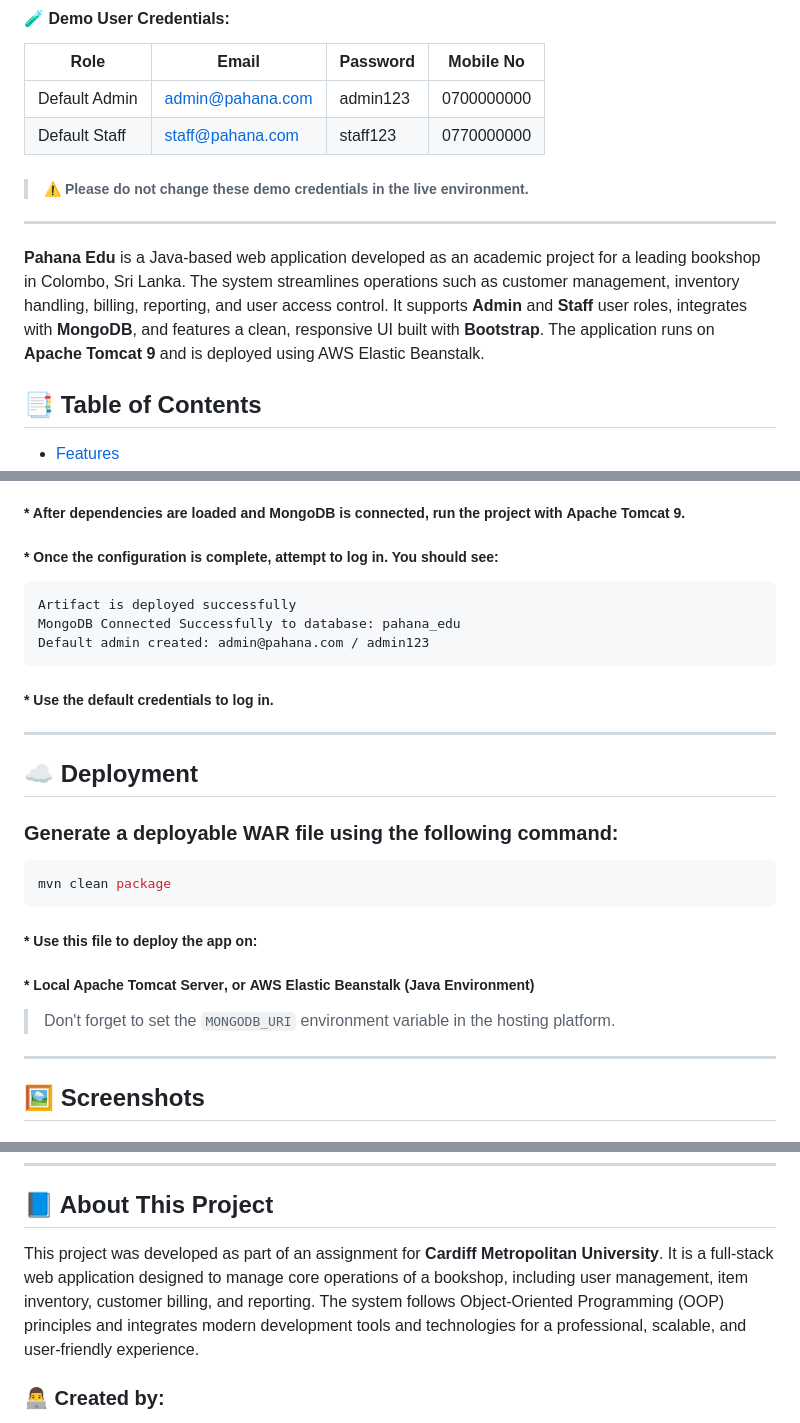
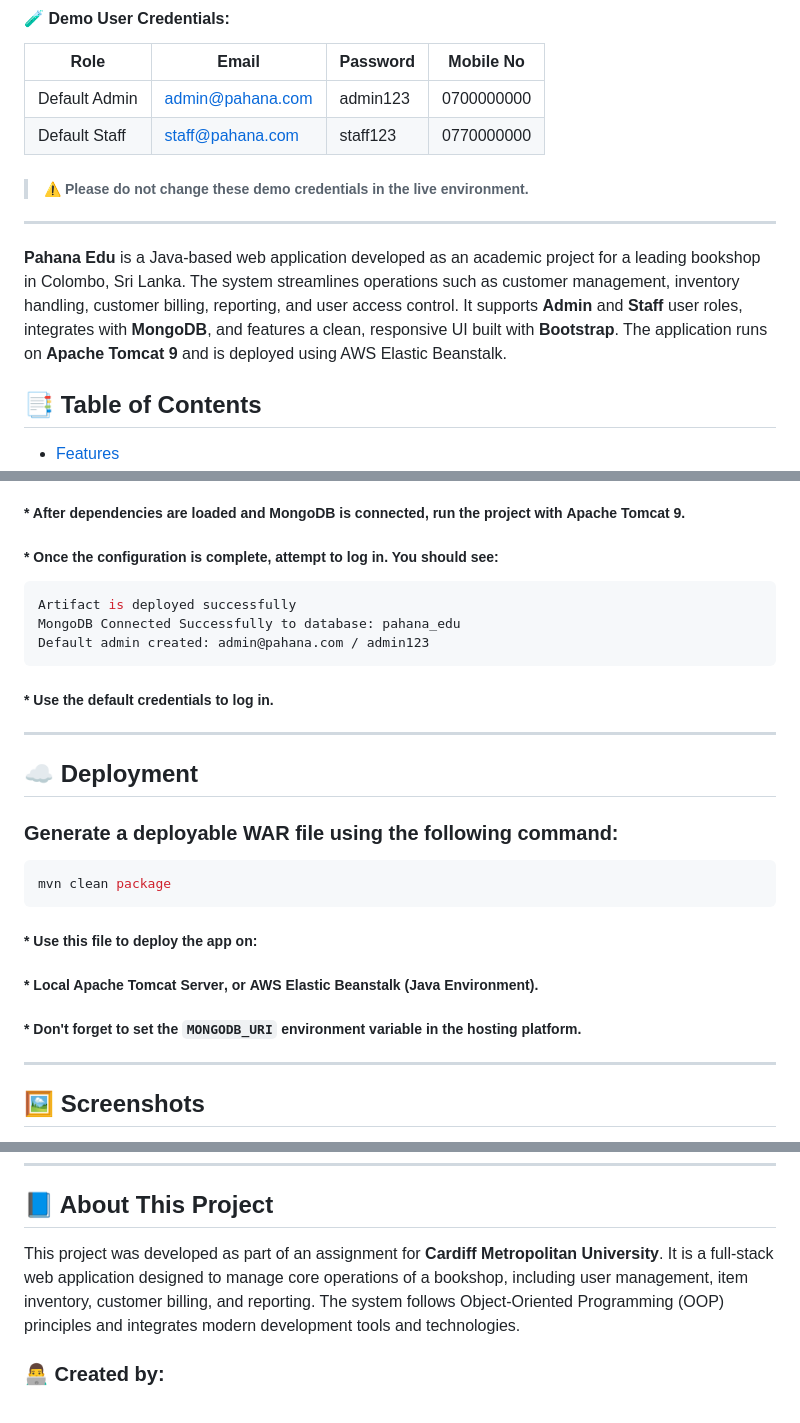
Before and after one commit to PAIshanMadusha/pahana-edu-web-app, a Markdown page: README.md, 3 parts joined by grey strips. Rendered like a GitHub page.

````diff
--- a/README.md
+++ b/README.md
@@ -26,7 +29,7 @@
 
 ---
 
-**Pahana Edu** is a Java-based web application developed as an academic project for a leading bookshop in Colombo, Sri Lanka. The system streamlines operations such as customer management, inventory handling, billing, reporting, and user access control. It supports **Admin** and **Staff** user roles, integrates with **MongoDB**, and features a clean, responsive UI built with **Bootstrap**. The application runs on **Apache Tomcat 9** and is deployed using AWS Elastic Beanstalk.
+**Pahana Edu** is a Java-based web application developed as an academic project for a leading bookshop in Colombo, Sri Lanka. The system streamlines operations such as customer management, inventory handling, customer billing, reporting, and user access control. It supports **Admin** and **Staff** user roles, integrates with **MongoDB**, and features a clean, responsive UI built with **Bootstrap**. The application runs on **Apache Tomcat 9** and is deployed using AWS Elastic Beanstalk.
 
 ## 📑 Table of Contents
 
@@ -170,16 +173,17 @@ cd pahana-edu-web-app
 ##### * After dependencies are loaded and MongoDB is connected, run the project with **Apache Tomcat 9**.
 ##### * Once the configuration is complete, attempt to log in. You should see:
 
-```
+```bash
 Artifact is deployed successfully
 MongoDB Connected Successfully to database: pahana_edu
 Default admin created: admin@pahana.com / admin123
 ```
+
 ##### * Use the default credentials to log in.
 
 ---
 
-## ☁️ Deployment
+## ☁ Deployment
 
 ### Generate a deployable WAR file using the following command:
 
@@ -188,9 +192,8 @@ mvn clean package
 ```
 
 ##### * Use this file to deploy the app on:
-##### * **Local Apache Tomcat Server**, or **AWS Elastic Beanstalk (Java Environment)**
-
-> Don't forget to set the `MONGODB_URI` environment variable in the hosting platform.
+##### * **Local Apache Tomcat Server**, or **AWS Elastic Beanstalk (Java Environment).**
+##### * Don't forget to set the `MONGODB_URI` environment variable in the hosting platform.
 
 ---
 
@@ -217,7 +224,7 @@ Some screenshots of the system are shown below:
 
 ## 📘 About This Project
 
-This project was developed as part of an assignment for **Cardiff Metropolitan University**. It is a full-stack web application designed to manage core operations of a bookshop, including user management, item inventory, customer billing, and reporting. The system follows Object-Oriented Programming (OOP) principles and integrates modern development tools and technologies for a professional, scalable, and user-friendly experience.
+This project was developed as part of an assignment for **Cardiff Metropolitan University**. It is a full-stack web application designed to manage core operations of a bookshop, including user management, item inventory, customer billing, and reporting. The system follows Object-Oriented Programming (OOP) principles and integrates modern development tools and technologies.
 
 ### 👨‍💻 Created by:
 **Ishan Madhusha**
````
Also changed, not shown: other parts of README.md (+23 -16 lines).
